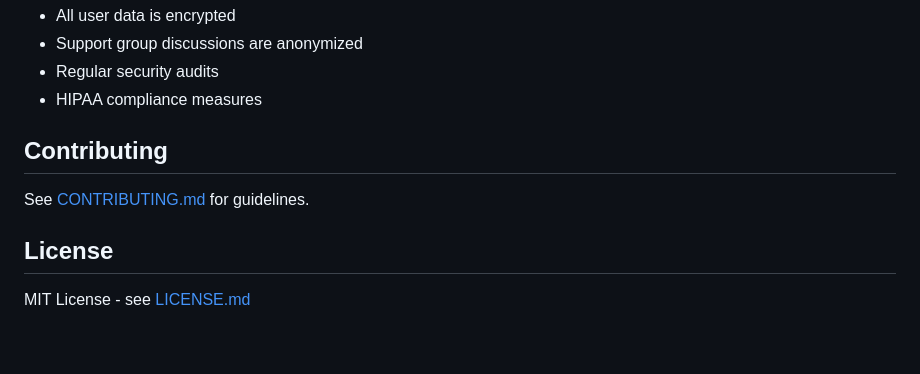
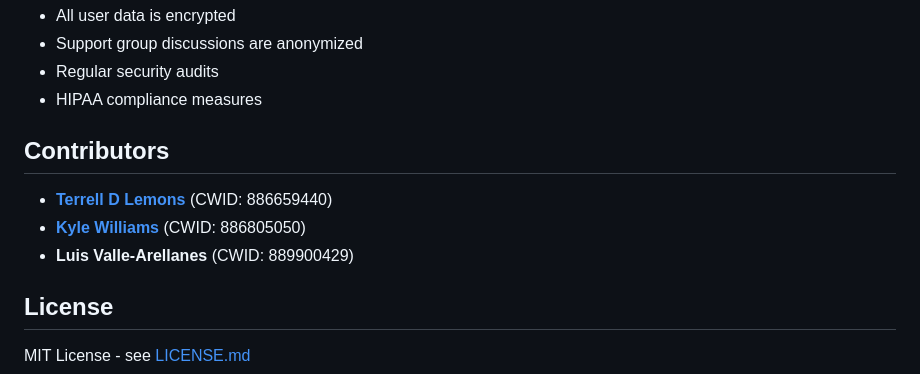
Before and after one commit to LemonmadeDesigns/MindfulConnect, a Markdown page: README.md, the part around the change. Rendered like a GitHub page; blank space fills up the shorter version.

Commit message:
Added 'CONTRIBUTORS' to commit

```diff
--- a/README.md
+++ b/README.md
@@ -236,9 +236,11 @@ mindfulconnect/
 - Regular security audits
 - HIPAA compliance measures
 
-## Contributing
+## Contributors
 
-See [CONTRIBUTING.md](CONTRIBUTING.md) for guidelines.
+- **[Terrell D Lemons](LemonsTerrell@csu.fullerton.edu)** (CWID: 886659440)
+- **[Kyle Williams](Kyle.williams953@csu.fullerton.edu)** (CWID: 886805050)
+- **Luis Valle-Arellanes** (CWID: 889900429)
 
 ## License
 
```
